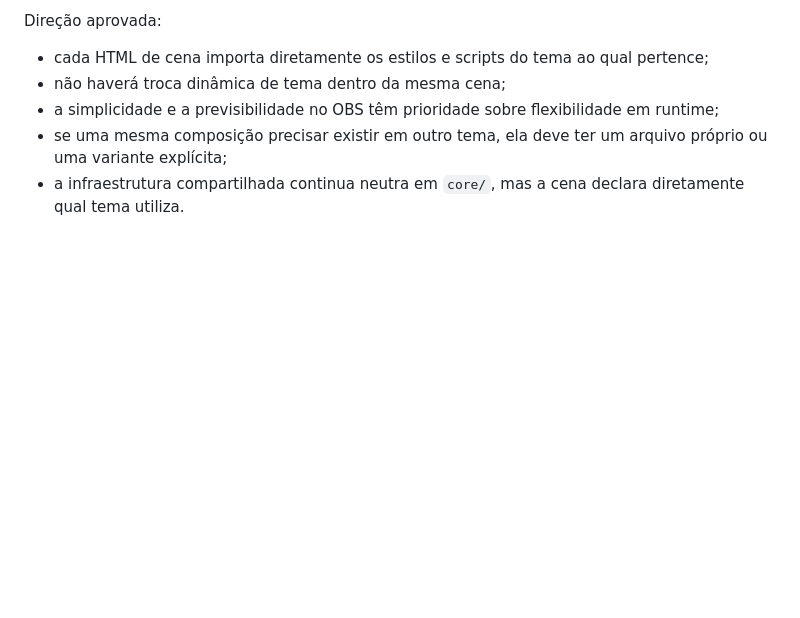
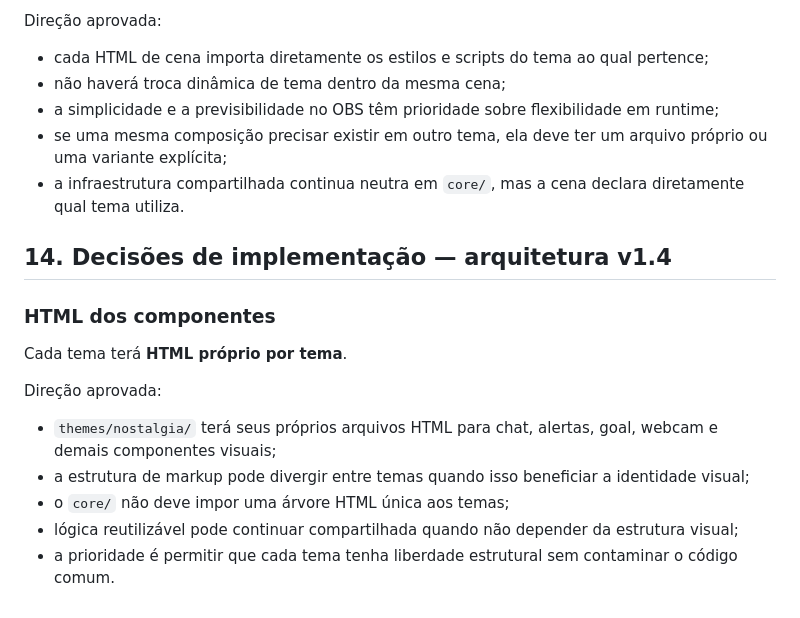
Before and after one commit to GMRsVoiage/stream, a Markdown page: NOSTALGIA_SPEC.md, the part around the change. Drawn GitHub-style; blank space fills up the shorter version.

Commit message:
docs: give each theme its own component HTML

```diff
--- a/NOSTALGIA_SPEC.md
+++ b/NOSTALGIA_SPEC.md
@@ -425,3 +425,18 @@ Direção aprovada:
 - a simplicidade e a previsibilidade no OBS têm prioridade sobre flexibilidade em runtime;
 - se uma mesma composição precisar existir em outro tema, ela deve ter um arquivo próprio ou uma variante explícita;
 - a infraestrutura compartilhada continua neutra em `core/`, mas a cena declara diretamente qual tema utiliza.
+
+
+## 14. Decisões de implementação — arquitetura v1.4
+
+### HTML dos componentes
+
+Cada tema terá **HTML próprio por tema**.
+
+Direção aprovada:
+
+- `themes/nostalgia/` terá seus próprios arquivos HTML para chat, alertas, goal, webcam e demais componentes visuais;
+- a estrutura de markup pode divergir entre temas quando isso beneficiar a identidade visual;
+- o `core/` não deve impor uma árvore HTML única aos temas;
+- lógica reutilizável pode continuar compartilhada quando não depender da estrutura visual;
+- a prioridade é permitir que cada tema tenha liberdade estrutural sem contaminar o código comum.
```
